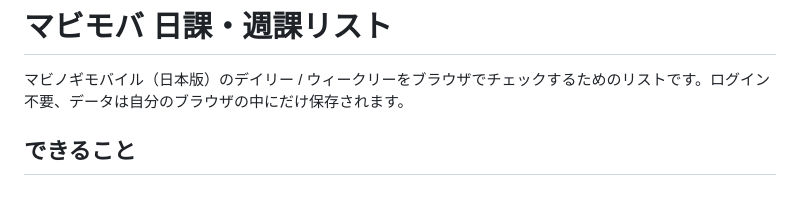
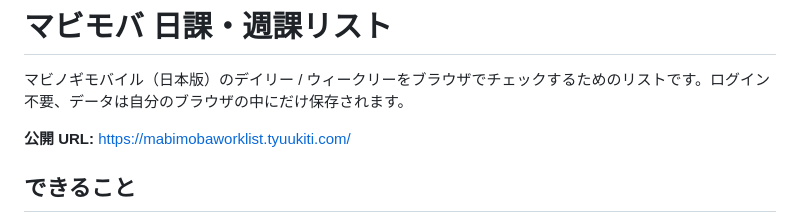
Before and after one commit to tyuukiti/mabinogi-mobile-worklist, a Markdown page: README.md, the part around the change. Rendered like a GitHub page; blank space fills up the shorter version.

Commit message:
docs: 公開 URL を README に追加

```diff
--- a/README.md
+++ b/README.md
@@ -1,6 +1,8 @@
 # マビモバ 日課・週課リスト
 
 マビノギモバイル（日本版）のデイリー / ウィークリーをブラウザでチェックするためのリストです。ログイン不要、データは自分のブラウザの中にだけ保存されます。
+
+**公開 URL:** https://mabimobaworklist.tyuukiti.com/
 
 ## できること
 
```
